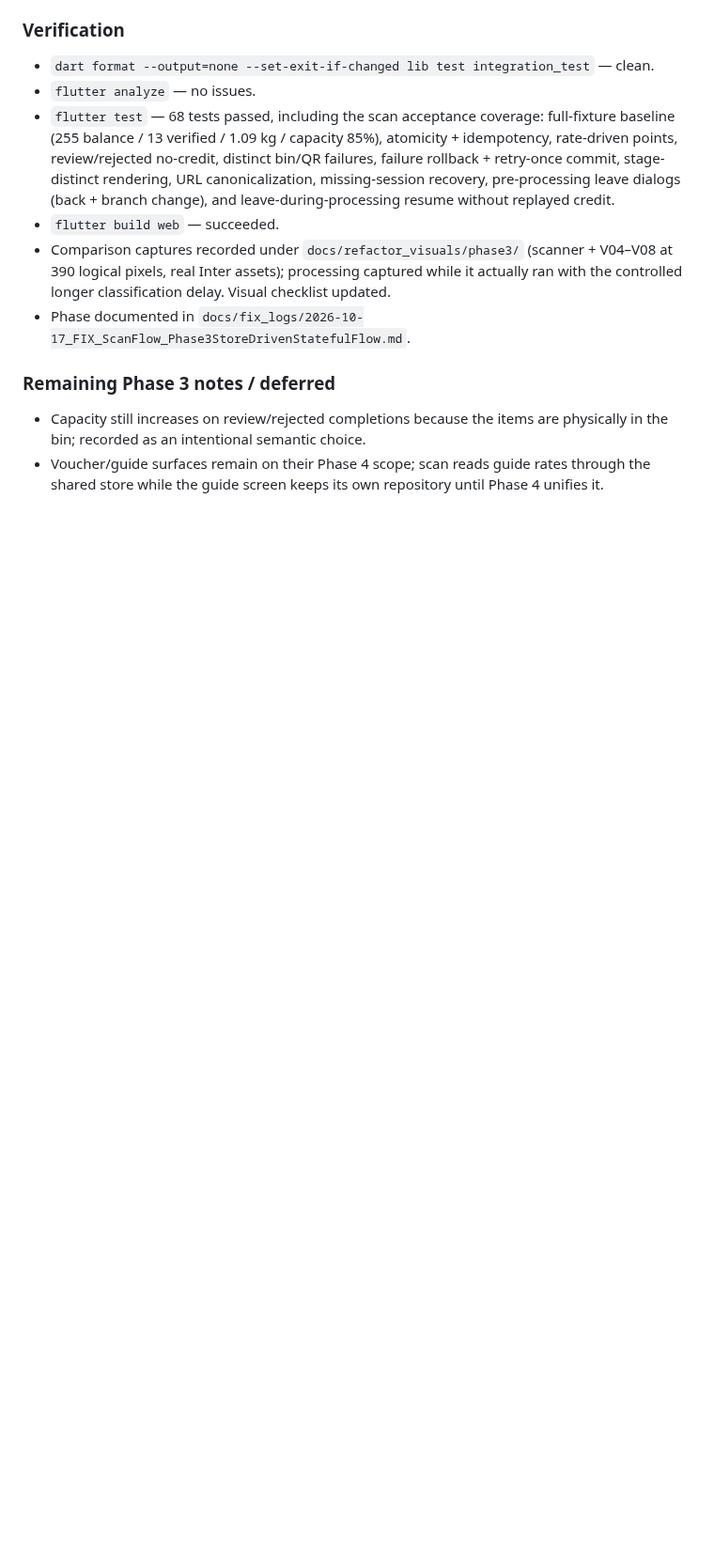
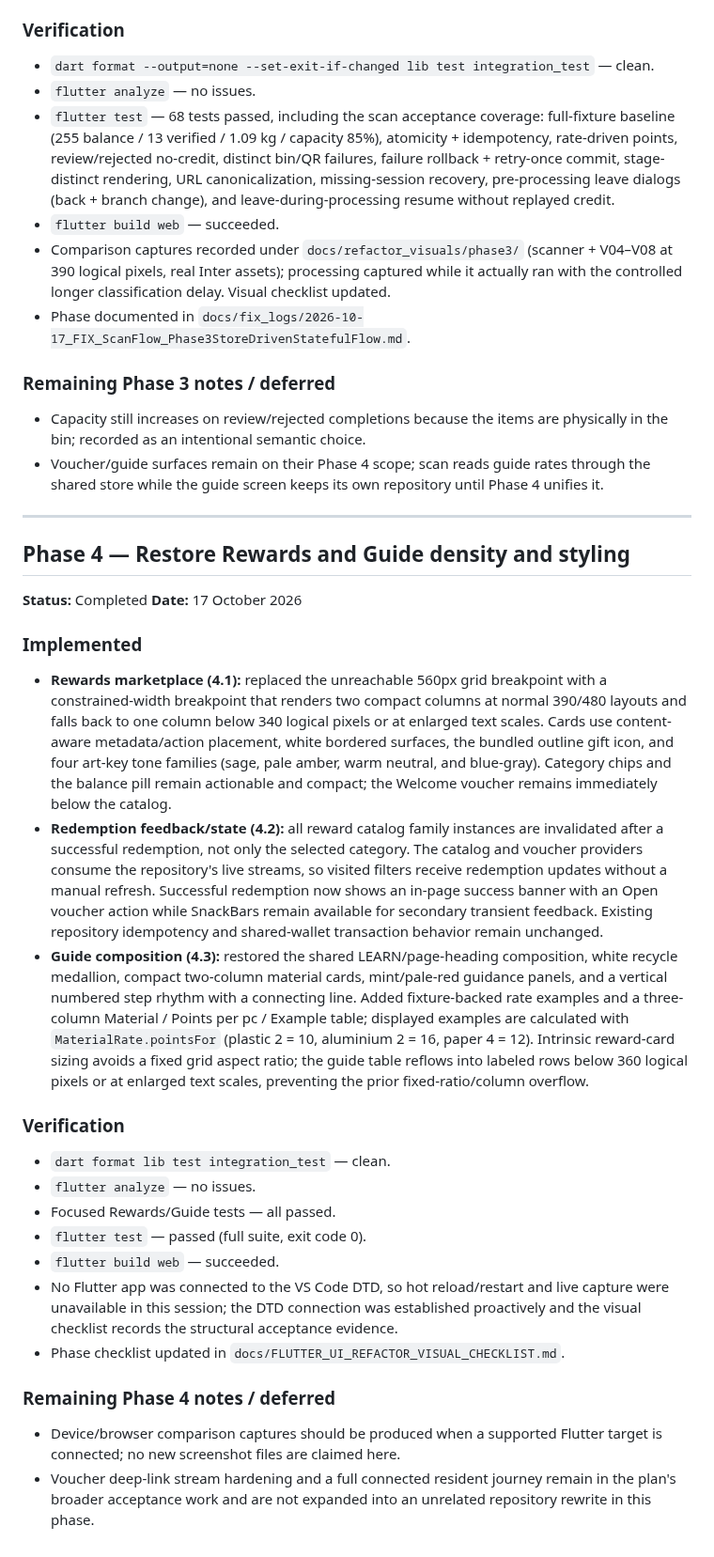
Before and after one commit to nayzinminlwin/EcoLoop-theSmartRecycling, a Markdown page: docs/FLUTTER_UI_REFACTOR_EXECUTION_LOG.md, the part around the change. Shown at 94% size. GitHub-like rendering; blank space fills up the shorter version.

Commit message:
Phase 4 forgot two logs.

```diff
--- a/docs/FLUTTER_UI_REFACTOR_EXECUTION_LOG.md
+++ b/docs/FLUTTER_UI_REFACTOR_EXECUTION_LOG.md
@@ -220,3 +220,60 @@
 - Voucher/guide surfaces remain on their Phase 4 scope; scan reads guide
   rates through the shared store while the guide screen keeps its own
   repository until Phase 4 unifies it.
+
+---
+
+## Phase 4 — Restore Rewards and Guide density and styling
+
+**Status:** Completed
+**Date:** 17 October 2026
+
+### Implemented
+
+- **Rewards marketplace (4.1):** replaced the unreachable 560px grid
+  breakpoint with a constrained-width breakpoint that renders two compact
+  columns at normal 390/480 layouts and falls back to one column below 340
+  logical pixels or at enlarged text scales. Cards use content-aware
+  metadata/action placement, white bordered surfaces, the bundled outline
+  gift icon, and four art-key tone families (sage, pale amber, warm neutral,
+  and blue-gray). Category chips and the balance pill remain actionable and
+  compact; the Welcome voucher remains immediately below the catalog.
+- **Redemption feedback/state (4.2):** all reward catalog family instances
+  are invalidated after a successful redemption, not only the selected
+  category. The catalog and voucher providers consume the repository's live
+  streams, so visited filters receive redemption updates without a manual
+  refresh. Successful redemption now shows an in-page success banner with an
+  Open voucher action while SnackBars remain available for secondary
+  transient feedback. Existing repository idempotency and shared-wallet
+  transaction behavior remain unchanged.
+- **Guide composition (4.3):** restored the shared LEARN/page-heading
+  composition, white recycle medallion, compact two-column material cards,
+  mint/pale-red guidance panels, and a vertical numbered step rhythm with a
+  connecting line. Added fixture-backed rate examples and a three-column
+  Material / Points per pc / Example table; displayed examples are calculated
+  with `MaterialRate.pointsFor` (plastic 2 = 10, aluminium 2 = 16, paper
+  4 = 12). Intrinsic reward-card sizing avoids a fixed grid aspect ratio;
+  the guide table reflows into labeled rows below 360 logical pixels or at
+  enlarged text scales, preventing the prior fixed-ratio/column overflow.
+
+### Verification
+
+- `dart format lib test integration_test` — clean.
+- `flutter analyze` — no issues.
+- Focused Rewards/Guide tests — all passed.
+- `flutter test` — passed (full suite, exit code 0).
+- `flutter build web` — succeeded.
+- No Flutter app was connected to the VS Code DTD, so hot reload/restart and
+  live capture were unavailable in this session; the DTD connection was
+  established proactively and the visual checklist records the structural
+  acceptance evidence.
+- Phase checklist updated in
+  `docs/FLUTTER_UI_REFACTOR_VISUAL_CHECKLIST.md`.
+
+### Remaining Phase 4 notes / deferred
+
+- Device/browser comparison captures should be produced when a supported
+  Flutter target is connected; no new screenshot files are claimed here.
+- Voucher deep-link stream hardening and a full connected resident journey
+  remain in the plan's broader acceptance work and are not expanded into an
+  unrelated repository rewrite in this phase.
```
Also changed, not shown: docs/FLUTTER_UI_REFACTOR_VISUAL_CHECKLIST.md (+9 -3 lines).
